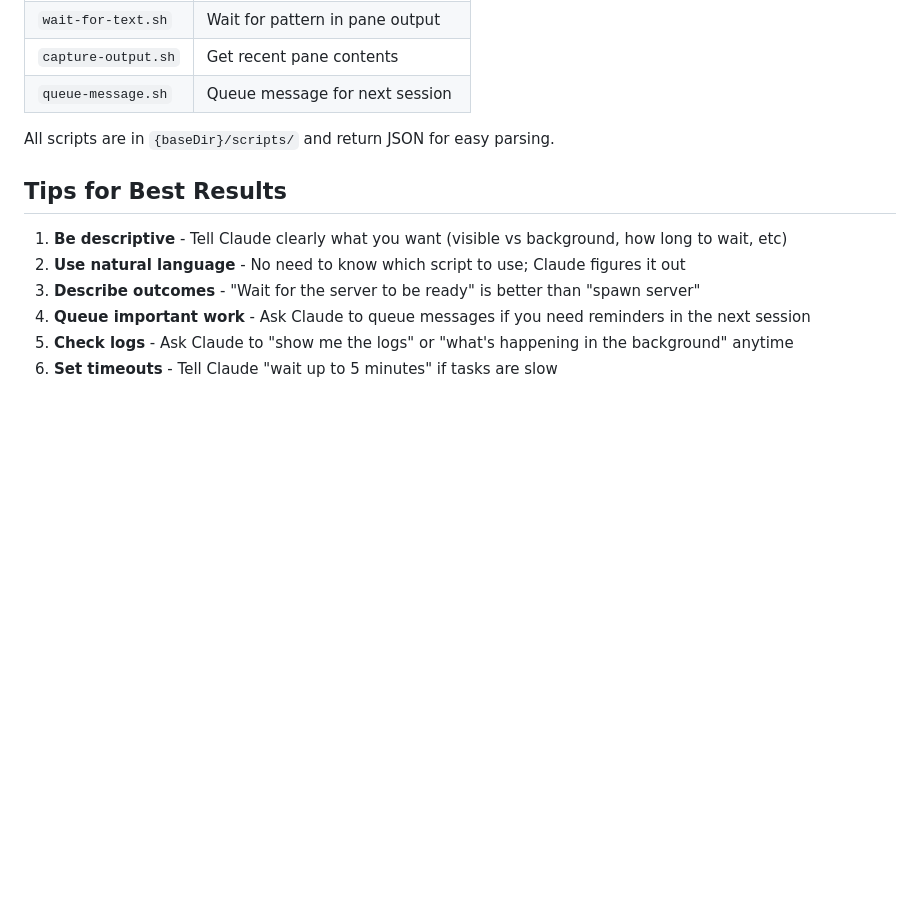
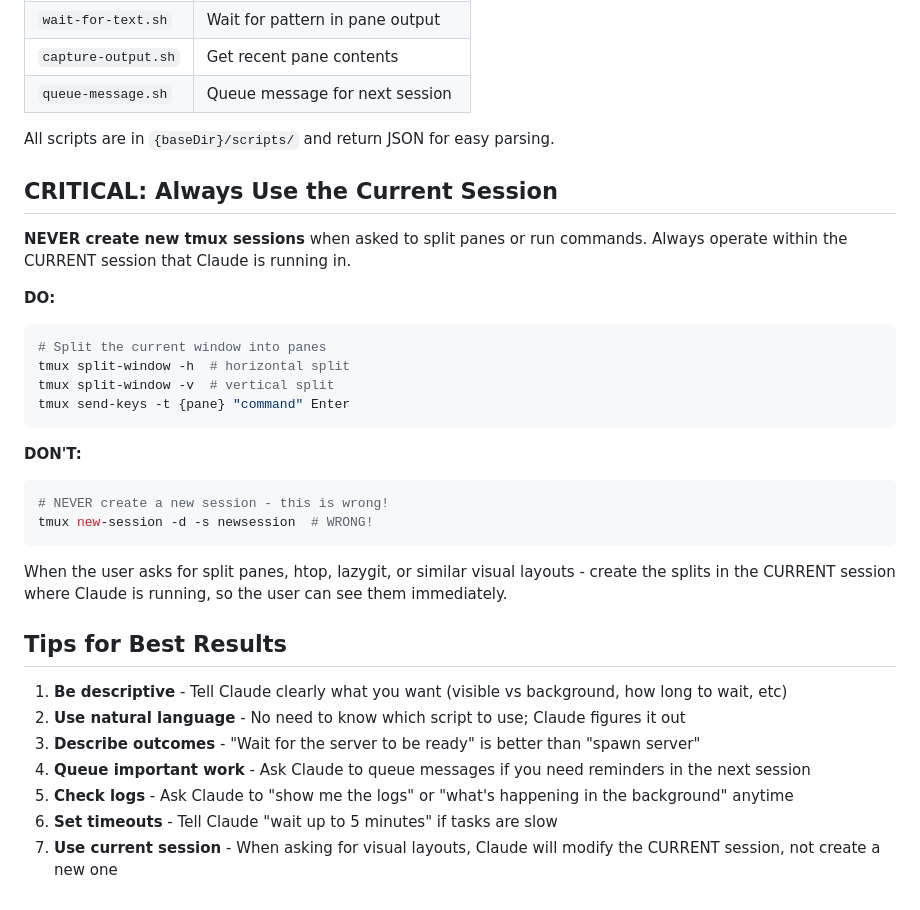
Before and after one commit to buremba/claude-tmux, a Markdown page: skills/tmux-awareness/SKILL.md, the part around the change. Drawn GitHub-style; blank space fills up the shorter version.

Commit message:
Add CRITICAL section: always use current tmux session, never create new ones

````diff
--- a/skills/tmux-awareness/SKILL.md
+++ b/skills/tmux-awareness/SKILL.md
@@ -132,6 +132,26 @@ Claude will spawn the build in a background window and queue a reminder for the
 
 All scripts are in `{baseDir}/scripts/` and return JSON for easy parsing.
 
+## CRITICAL: Always Use the Current Session
+
+**NEVER create new tmux sessions** when asked to split panes or run commands. Always operate within the CURRENT session that Claude is running in.
+
+**DO:**
+```bash
+# Split the current window into panes
+tmux split-window -h  # horizontal split
+tmux split-window -v  # vertical split
+tmux send-keys -t {pane} "command" Enter
+```
+
+**DON'T:**
+```bash
+# NEVER create a new session - this is wrong!
+tmux new-session -d -s newsession  # WRONG!
+```
+
+When the user asks for split panes, htop, lazygit, or similar visual layouts - create the splits in the CURRENT session where Claude is running, so the user can see them immediately.
+
 ## Tips for Best Results
 
 1. **Be descriptive** - Tell Claude clearly what you want (visible vs background, how long to wait, etc)
@@ -140,3 +160,4 @@ All scripts are in `{baseDir}/scripts/` and return JSON for easy parsing.
 4. **Queue important work** - Ask Claude to queue messages if you need reminders in the next session
 5. **Check logs** - Ask Claude to "show me the logs" or "what's happening in the background" anytime
 6. **Set timeouts** - Tell Claude "wait up to 5 minutes" if tasks are slow
+7. **Use current session** - When asking for visual layouts, Claude will modify the CURRENT session, not create a new one
````
